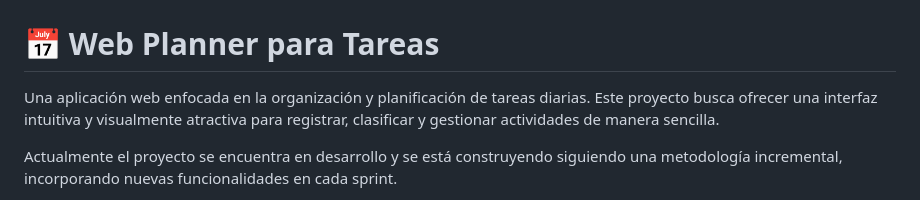
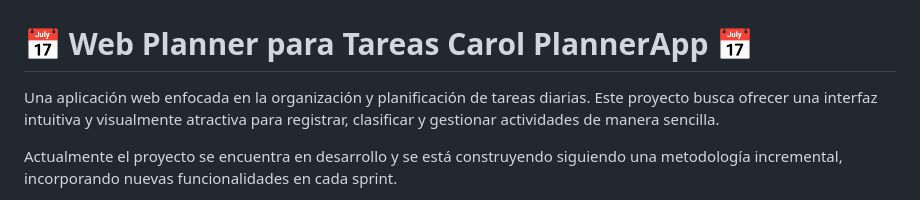
Before and after one commit to CarolPinerosTrujillo/Web_planificadorTareas, a Markdown page: readme.md, the part around the change. Drawn GitHub-style.

Commit message:
Modify project title in README
Updated project title to include 'Carol PlannerApp'.

```diff
--- a/readme.md
+++ b/readme.md
@@ -2,7 +2,7 @@
   <img src="./img/planificador.png" alt="PlannerApp" width="180">
 </p>
 
-# 📅 Web Planner para Tareas
+# 📅 Web Planner para Tareas Carol PlannerApp 📅
 
 Una aplicación web enfocada en la organización y planificación de tareas diarias. Este proyecto busca ofrecer una interfaz intuitiva y visualmente atractiva para registrar, clasificar y gestionar actividades de manera sencilla.
 
```
